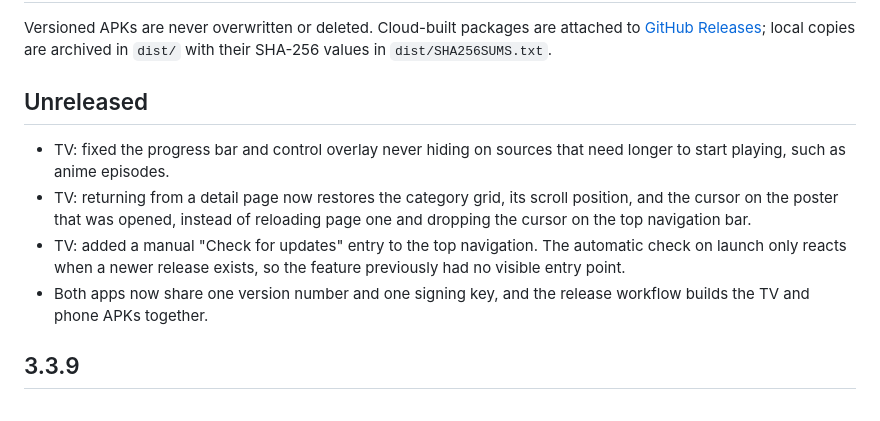
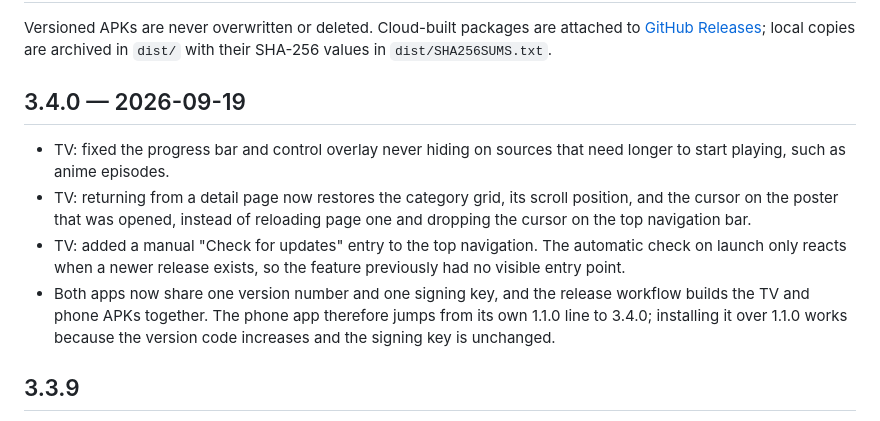
Before and after one commit to chinahhy/Hazix, a Markdown page: CHANGELOG.md, the part around the change. Rendered like a GitHub page.

Commit message:
docs: mark 3.4.0 as the released version

```diff
--- a/CHANGELOG.md
+++ b/CHANGELOG.md
@@ -5,7 +5,7 @@ attached to [GitHub Releases](https://github.com/chinahhy/Hazix/releases); local
 copies are archived in `dist/` with their SHA-256 values in
 `dist/SHA256SUMS.txt`.
 
-## Unreleased
+## 3.4.0 — 2026-09-19
 
 - TV: fixed the progress bar and control overlay never hiding on sources that
   need longer to start playing, such as anime episodes.
@@ -16,7 +16,9 @@ copies are archived in `dist/` with their SHA-256 values in
   automatic check on launch only reacts when a newer release exists, so the
   feature previously had no visible entry point.
 - Both apps now share one version number and one signing key, and the release
-  workflow builds the TV and phone APKs together.
+  workflow builds the TV and phone APKs together. The phone app therefore jumps
+  from its own 1.1.0 line to 3.4.0; installing it over 1.1.0 works because the
+  version code increases and the signing key is unchanged.
 
 ## 3.3.9
 
```
